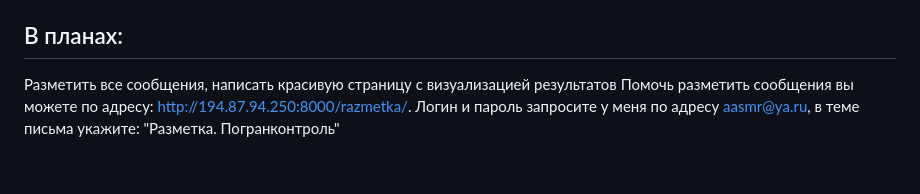
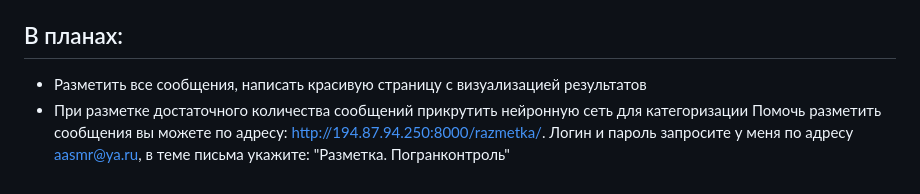
Before and after one commit to aasmr/pograncontrol, a Markdown page: README.md, the part around the change. Rendered like a GitHub page.

```diff
--- a/README.md
+++ b/README.md
@@ -56,5 +56,6 @@ ______
 * `author` - автор разметки
 
 ## В планах:
-Разметить все сообщения, написать красивую страницу с визуализацией результатов
+* Разметить все сообщения, написать красивую страницу с визуализацией результатов
+* При разметке достаточного количества сообщений прикрутить нейронную сеть для категоризации
 Помочь разметить сообщения вы можете по адресу: <http://194.87.94.250:8000/razmetka/>. Логин и пароль запросите у меня по адресу aasmr@ya.ru, в теме письма укажите: "Разметка. Погранконтроль"
```
